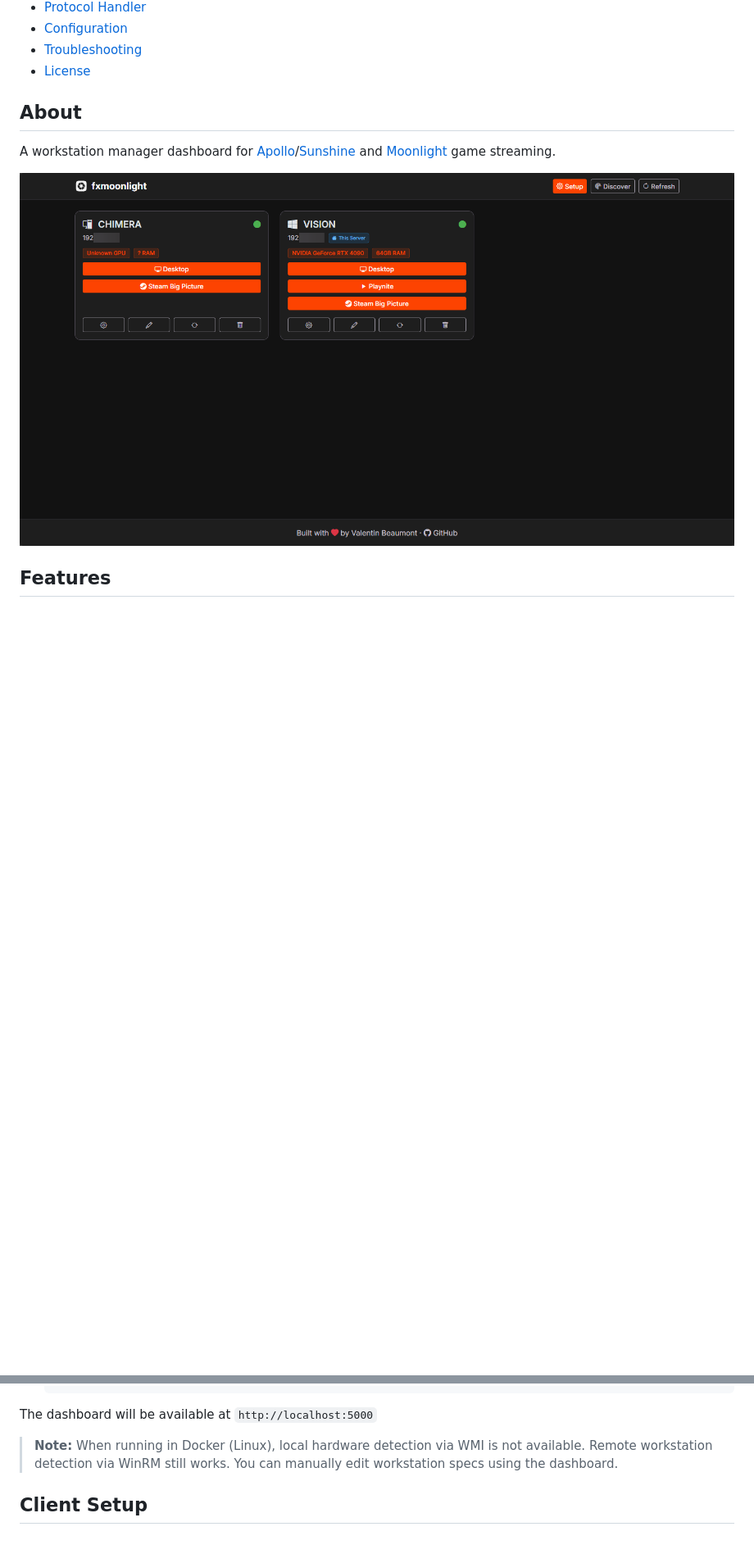
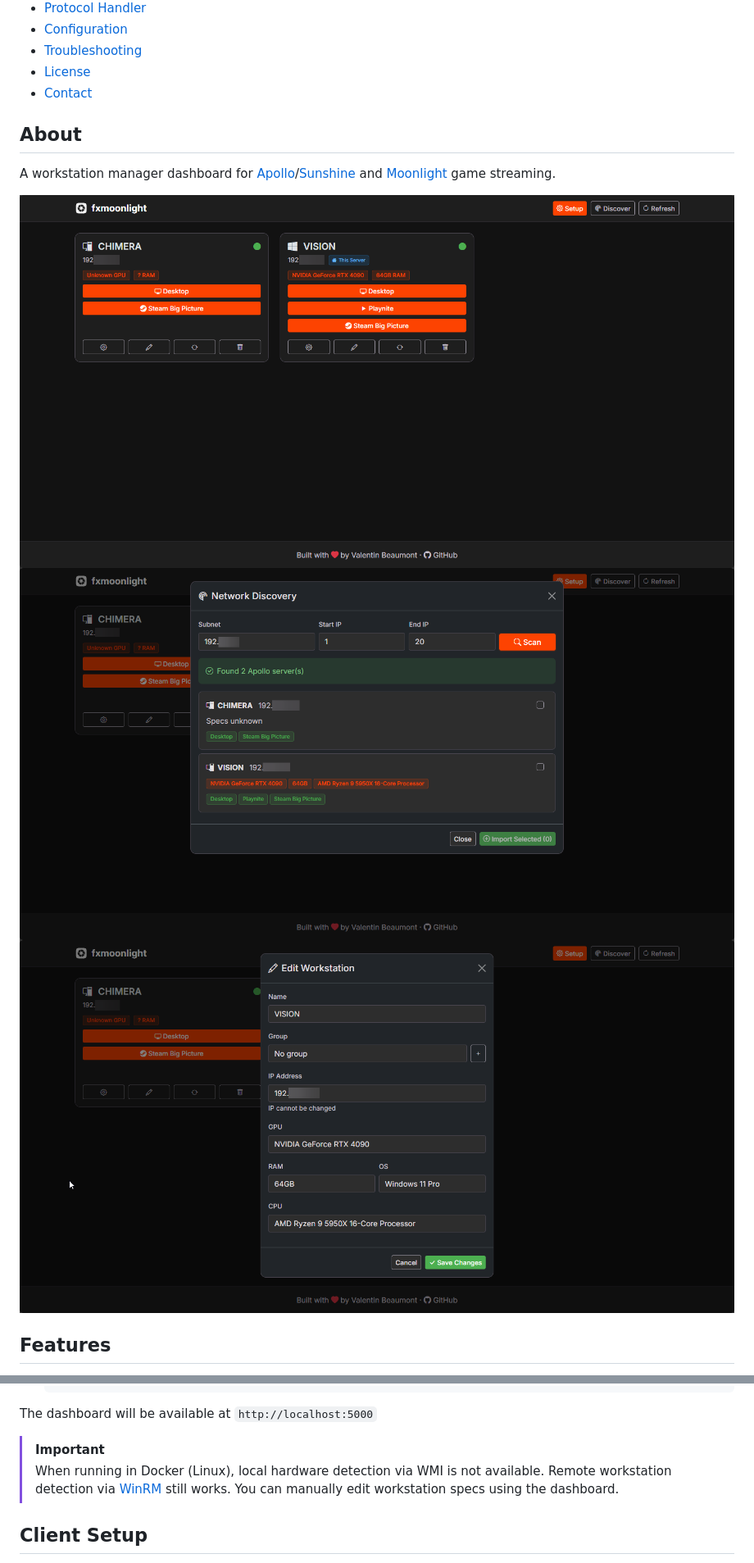
Before and after one commit to healkeiser/fxmoonlight, a Markdown page: README.md, 2 parts joined by grey strips. Shown at 82% size. GitHub-like rendering; pictures changed too: images/SAbx542aYp.png (added), images/WCE4P0IdBK.png (added), images/af4sWF2VUe.png (added); blank space fills up the shorter version.

Commit message:
[DOC] README

```diff
--- a/README.md
+++ b/README.md
@@ -46,12 +46,15 @@
 - [Configuration](#configuration)
 - [Troubleshooting](#troubleshooting)
 - [License](#license)
+- [Contact](#contact)
 
 ## About
 
 A workstation manager dashboard for [Apollo](https://github.com/ClassicOldSong/Apollo)/[Sunshine](https://github.com/LizardByte/Sunshine) and [Moonlight](https://moonlight-stream.org/) game streaming.
 
-<img src="https://raw.githubusercontent.com/healkeiser/fxmoonlight/main/images/screenshot.png" alt="Screenshot" style="border-radius: 5px;">
+<img src="https://raw.githubusercontent.com/healkeiser/fxmoonlight/main/images/WCE4P0IdBK.png" alt="Screenshot" style="border-radius: 5px;">
+<img src="https://raw.githubusercontent.com/healkeiser/fxmoonlight/main/images/af4sWF2VUe.png" alt="Screenshot" style="border-radius: 5px;">
+<img src="https://raw.githubusercontent.com/healkeiser/fxmoonlight/main/images/SAbx542aYp.png" alt="Screenshot" style="border-radius: 5px;">
 
 ## Features
 
@@ -171,7 +174,8 @@ Run the dashboard in a container (Linux or Windows with Docker Desktop):
 
 The dashboard will be available at `http://localhost:5000`
 
-> **Note:** When running in Docker (Linux), local hardware detection via WMI is not available. Remote workstation detection via WinRM still works. You can manually edit workstation specs using the dashboard.
+> [!IMPORTANT]
+> When running in Docker (Linux), local hardware detection via WMI is not available. Remote workstation detection via [WinRM](#enabling-winrm-on-workstations) still works. You can manually edit workstation specs using the dashboard.
 
 ## Client Setup
 
```
Also changed, not shown: other parts of README.md (+31 -0 lines).
